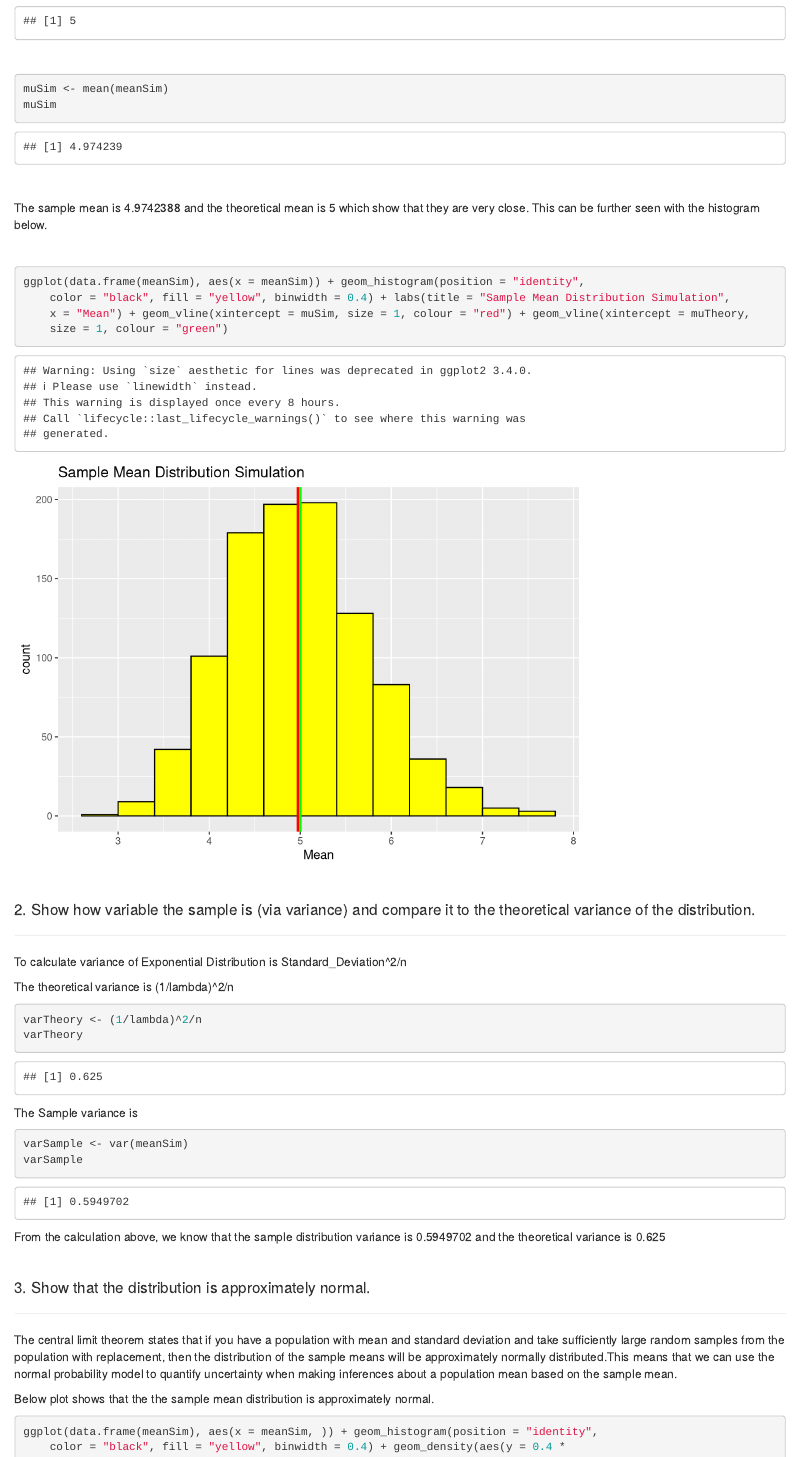
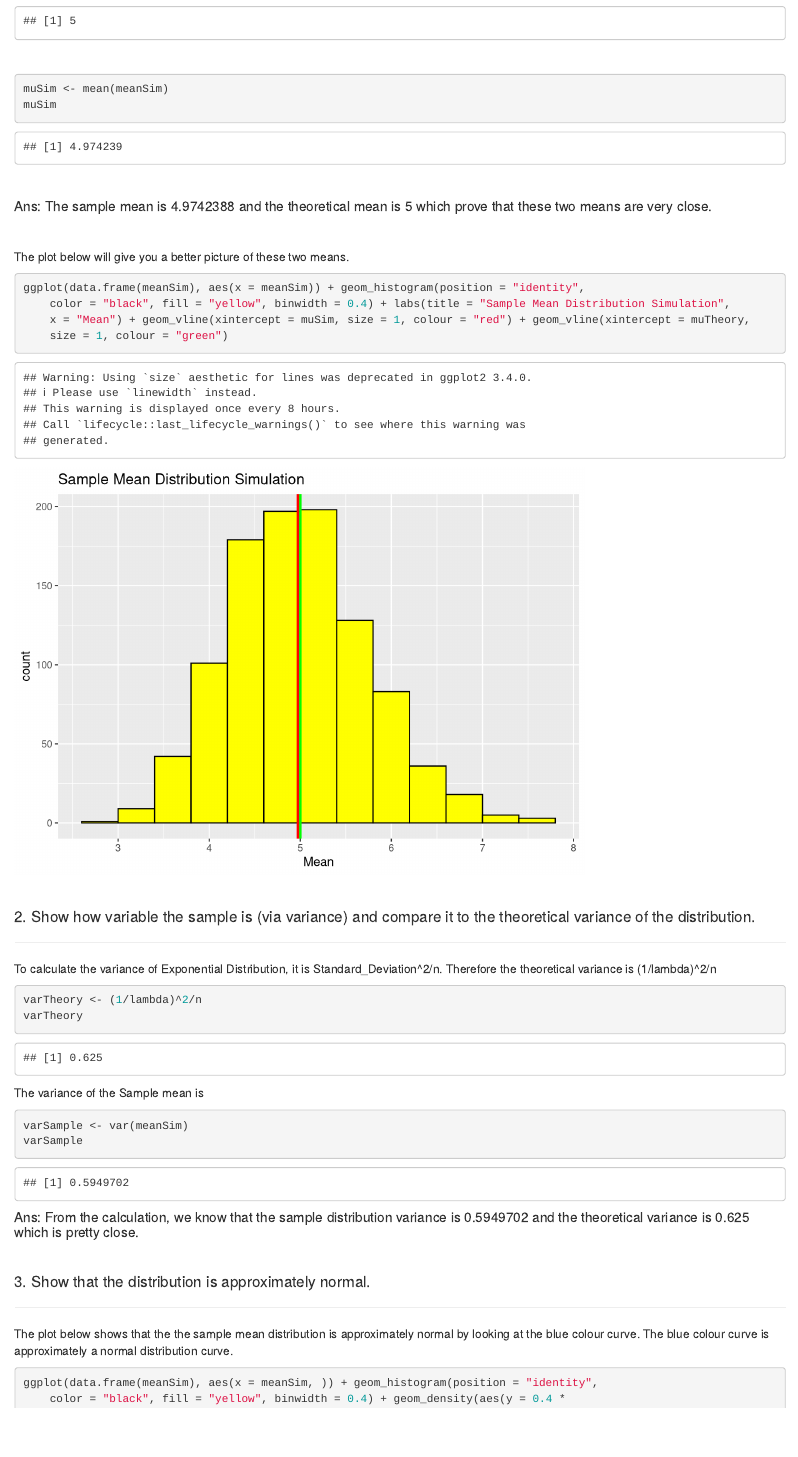
Before and after one commit to asalimw/StatInf_Project1_Simulation, an R Markdown document (StatInf_Project1_Simulation.Rmd): the page in a window 1100 px wide, from 860 px down. Rendered offline with R 4.5, knitr and Pandoc, with nearby package versions; both versions are drawn in the output format of the newer one; some code elsewhere in the file could not run offline.

Commit message:
Task 3 updated

````diff
--- a/StatInf_Project1_Simulation.Rmd
+++ b/StatInf_Project1_Simulation.Rmd
@@ -3,8 +3,8 @@ title: "StatInf_Project1_Simulation_Exercise"
 author: "Willianto Asalim"
 date: "21/05/2020"
 output:
+  html_document: default
   pdf_document: default
-  html_document: default
 ---
 
 
@@ -26,7 +26,6 @@ To illustrate via simulation and associated explanatory text the properties of t
 ```{r LoadPackages, echo=FALSE}
 library(knitr) ##Load Knitr package
 library(ggplot2) ##Plotting and data
-library(pander) ##Load package for tidy T test result
 ```
 
 ```{r setoptions, echo=FALSE}
@@ -70,9 +69,11 @@ muSim
 
 <br />
 
-The sample mean is `r muSim` and the theoretical mean is `r muTheory` which show that they are very close. This can be further seen with the histogram below.
+##### Ans: The sample mean is `r muSim` and the theoretical mean is `r muTheory` which prove that these two means are very close.
 
 <br />
+
+The plot below will give you a better picture of these two means.
 
 ```{r SampleMeanHistogram}
 ggplot(data.frame(meanSim), aes(x = meanSim)) +
@@ -86,33 +87,27 @@ ggplot(data.frame(meanSim), aes(x = meanSim)) +
 
 #### 2. Show how variable the sample is (via variance) and compare it to the theoretical variance of the distribution.
 ***
-To calculate variance of Exponential Distribution is Standard_Deviation^2/n
-
-The theoretical variance is (1/lambda)^2/n
+To calculate the variance of Exponential Distribution, it is Standard_Deviation^2/n. Therefore the theoretical variance is (1/lambda)^2/n
 
 ```{r VarianceThoery}
 varTheory <- (1/lambda)^2/n
 varTheory
 ```
 
-The Sample variance is
+The variance of the Sample mean is
 ```{r VarianceSample}
 varSample <- var(meanSim)
 varSample
 ```
 
-From the calculation above, we know that the sample distribution variance is `r varSample` and the theoretical variance is `r varTheory`
+##### Ans: From the calculation, we know that the sample distribution variance is `r varSample` and the theoretical variance is `r varTheory` which is pretty close.
 
 <br />
 
 #### 3. Show that the distribution is approximately normal.
 ***
 
-The central limit theorem states that if you have a population with mean and standard deviation and take sufficiently large random samples from the population with replacement, then the distribution of the sample means will be approximately normally distributed.This means that we can use the normal probability model to quantify uncertainty when making inferences about a population mean based on the sample mean.
-
-Below plot shows that the the sample mean distribution is approximately normal.
-
-
+The plot below shows that the the sample mean distribution is approximately normal by looking at the blue colour curve. The blue colour curve is approximately a normal distribution curve.
 
 ```{r SampleMeanNormalComparable}
 ggplot(data.frame(meanSim), aes(x = meanSim,)) +
````
Also changed, not shown: StatInf_Project1_Simulation.Rmd (14 more changed lines).
